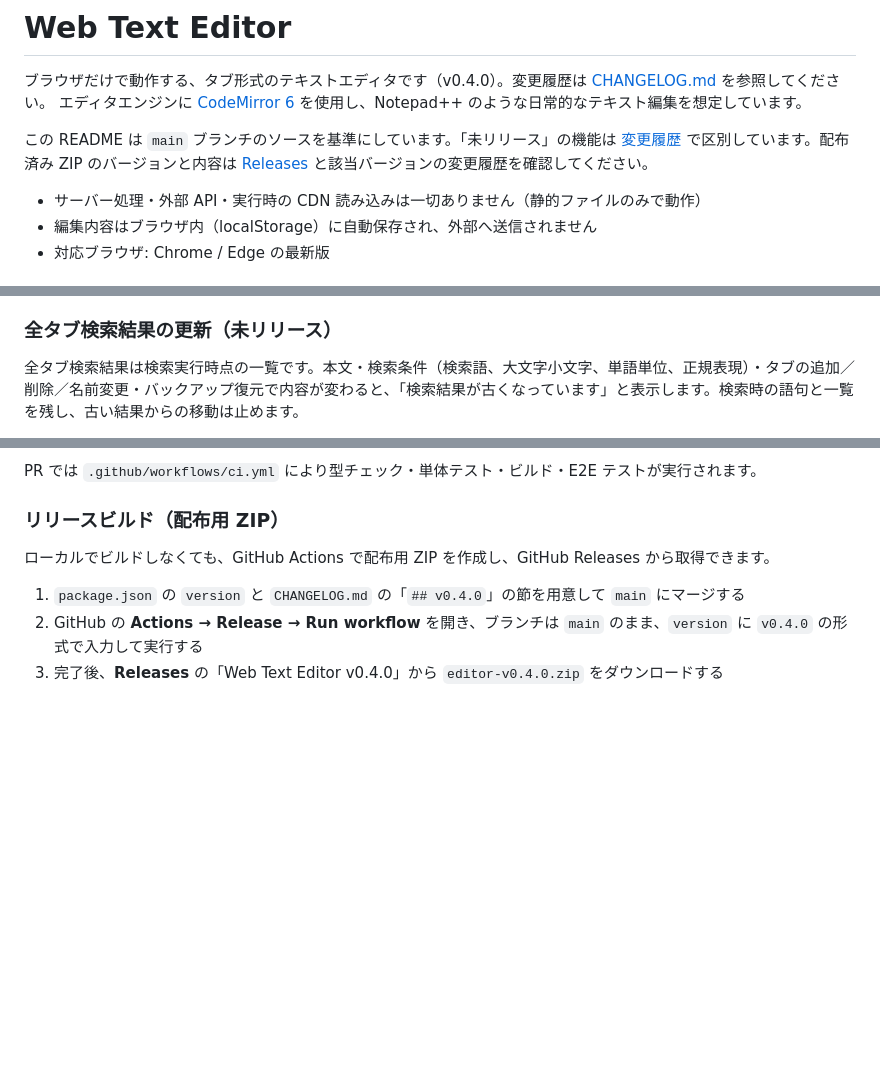
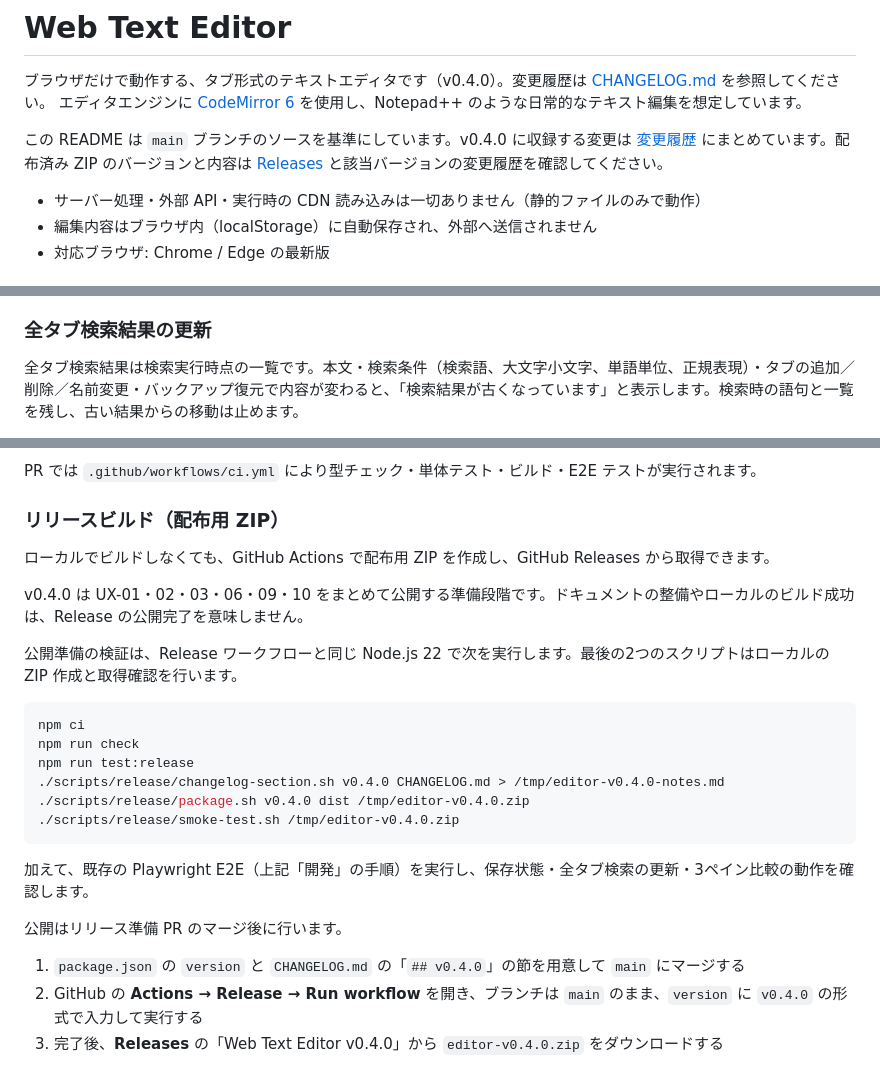
Before and after one commit to YanTKYS/editor, a Markdown page: README.md, 3 parts joined by grey strips. Rendered like a GitHub page; blank space fills up the shorter version.

````diff
--- a/README.md
+++ b/README.md
@@ -3,7 +3,7 @@
 ブラウザだけで動作する、タブ形式のテキストエディタです（v0.4.0）。変更履歴は [CHANGELOG.md](CHANGELOG.md) を参照してください。
 エディタエンジンに [CodeMirror 6](https://codemirror.net/) を使用し、Notepad++ のような日常的なテキスト編集を想定しています。
 
-この README は `main` ブランチのソースを基準にしています。「未リリース」の機能は [変更履歴](CHANGELOG.md#未リリース) で区別しています。配布済み ZIP のバージョンと内容は [Releases](https://github.com/YanTKYS/editor/releases) と該当バージョンの変更履歴を確認してください。
+この README は `main` ブランチのソースを基準にしています。v0.4.0 に収録する変更は [変更履歴](CHANGELOG.md#v040) にまとめています。配布済み ZIP のバージョンと内容は [Releases](https://github.com/YanTKYS/editor/releases) と該当バージョンの変更履歴を確認してください。
 
 - サーバー処理・外部 API・実行時の CDN 読み込みは一切ありません（静的ファイルのみで動作）
 - 編集内容はブラウザ内（localStorage）に自動保存され、外部へ送信されません
@@ -42,7 +42,7 @@
 - 検索パネルの「このタブ内」と全タブ操作のボタン名で対象範囲を区別します。ペインやタブを切り替えると操作対象も切り替わります。
 - 分割時のタブ一覧には、表示先のペイン番号または「未表示」を表示します。差分結果のペインでは読み取り専用であることを表示し、ファイルの状態は表示しません。
 
-### 全タブ検索結果の更新（未リリース）
+### 全タブ検索結果の更新
 
 全タブ検索結果は検索実行時点の一覧です。本文・検索条件（検索語、大文字小文字、単語単位、正規表現）・タブの追加／削除／名前変更・バックアップ復元で内容が変わると、「検索結果が古くなっています」と表示します。検索時の語句と一覧を残し、古い結果からの移動は止めます。
 
@@ -170,6 +170,23 @@ PR では `.github/workflows/ci.yml` により型チェック・単体テスト
 
 ローカルでビルドしなくても、GitHub Actions で配布用 ZIP を作成し、GitHub Releases から取得できます。
 
+v0.4.0 は UX-01・02・03・06・09・10 をまとめて公開する準備段階です。ドキュメントの整備やローカルのビルド成功は、Release の公開完了を意味しません。
+
+公開準備の検証は、Release ワークフローと同じ Node.js 22 で次を実行します。最後の2つのスクリプトはローカルの ZIP 作成と取得確認を行います。
+
+```bash
+npm ci
+npm run check
+npm run test:release
+./scripts/release/changelog-section.sh v0.4.0 CHANGELOG.md > /tmp/editor-v0.4.0-notes.md
+./scripts/release/package.sh v0.4.0 dist /tmp/editor-v0.4.0.zip
+./scripts/release/smoke-test.sh /tmp/editor-v0.4.0.zip
+```
+
+加えて、既存の Playwright E2E（上記「開発」の手順）を実行し、保存状態・全タブ検索の更新・3ペイン比較の動作を確認します。
+
+公開はリリース準備 PR のマージ後に行います。
+
 1. `package.json` の `version` と `CHANGELOG.md` の「`## v0.4.0`」の節を用意して `main` にマージする
 2. GitHub の **Actions → Release → Run workflow** を開き、ブランチは `main` のまま、`version` に `v0.4.0` の形式で入力して実行する
 3. 完了後、**Releases** の「Web Text Editor v0.4.0」から `editor-v0.4.0.zip` をダウンロードする
````
Also changed, not shown: other parts of README.md (+2 -2 lines), CHANGELOG.md (+4 -9 lines), docs/feature-ideas.md (+16 -26 lines).
